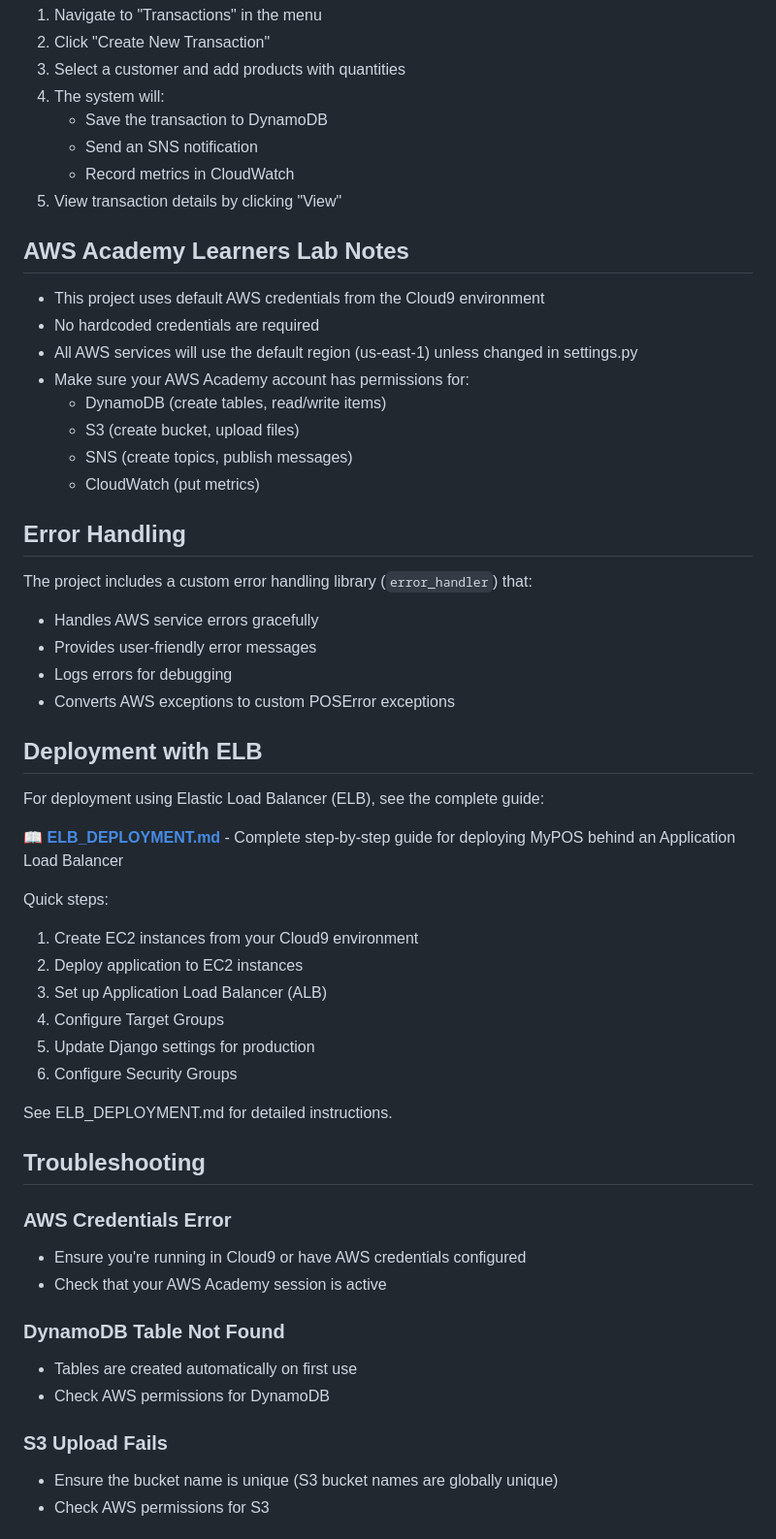
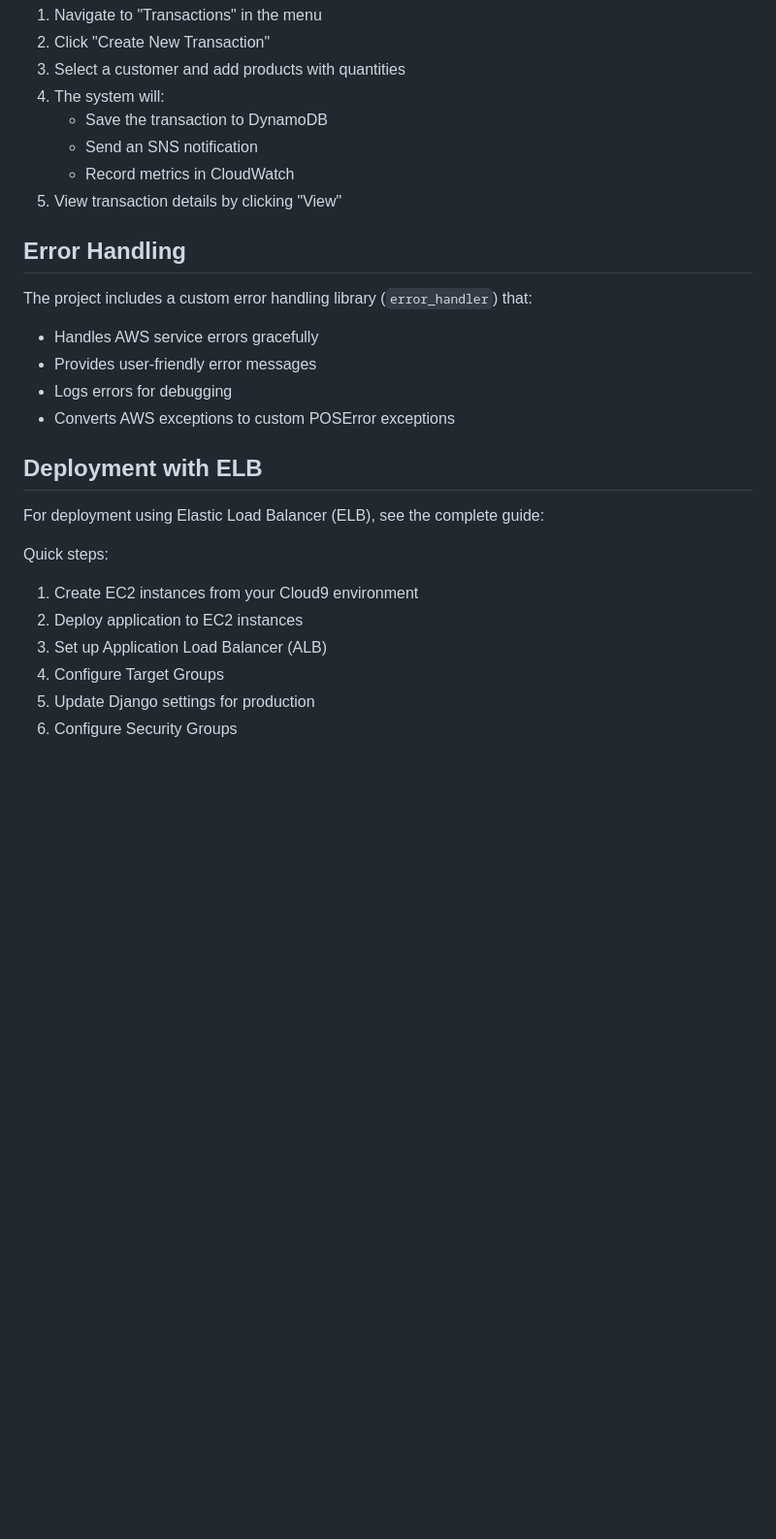
Before and after one commit to x23379014/MyPOS, a Markdown page: README.md, the part around the change printed below. Shown: that part at 97% size. Drawn GitHub-style; blank space fills up the shorter version.

```diff
--- a/README.md
+++ b/README.md
@@ -154,17 +146,6 @@ MyPOS/
    - Record metrics in CloudWatch
 5. View transaction details by clicking "View"
 
-## AWS Academy Learners Lab Notes
-
-- This project uses default AWS credentials from the Cloud9 environment
-- No hardcoded credentials are required
-- All AWS services will use the default region (us-east-1) unless changed in settings.py
-- Make sure your AWS Academy account has permissions for:
-  - DynamoDB (create tables, read/write items)
-  - S3 (create bucket, upload files)
-  - SNS (create topics, publish messages)
-  - CloudWatch (put metrics)
-
 ## Error Handling
 
 The project includes a custom error handling library (`error_handler`) that:
@@ -177,8 +158,6 @@ The project includes a custom error handling library (`error_handler`) that:
 
 For deployment using Elastic Load Balancer (ELB), see the complete guide:
 
-📖 **[ELB_DEPLOYMENT.md](ELB_DEPLOYMENT.md)** - Complete step-by-step guide for deploying MyPOS behind an Application Load Balancer
-
 Quick steps:
 1. Create EC2 instances from your Cloud9 environment
 2. Deploy application to EC2 instances
@@ -186,20 +165,3 @@ Quick steps:
 4. Configure Target Groups
 5. Update Django settings for production
 6. Configure Security Groups
-
-See ELB_DEPLOYMENT.md for detailed instructions.
-
-## Troubleshooting
-
-### AWS Credentials Error
-- Ensure you're running in Cloud9 or have AWS credentials configured
-- Check that your AWS Academy session is active
-
-### DynamoDB Table Not Found
-- Tables are created automatically on first use
-- Check AWS permissions for DynamoDB
-
-### S3 Upload Fails
-- Ensure the bucket name is unique (S3 bucket names are globally unique)
-- Check AWS permissions for S3
-
```
Also changed, not shown: other parts of README.md (+0 -22 lines).
